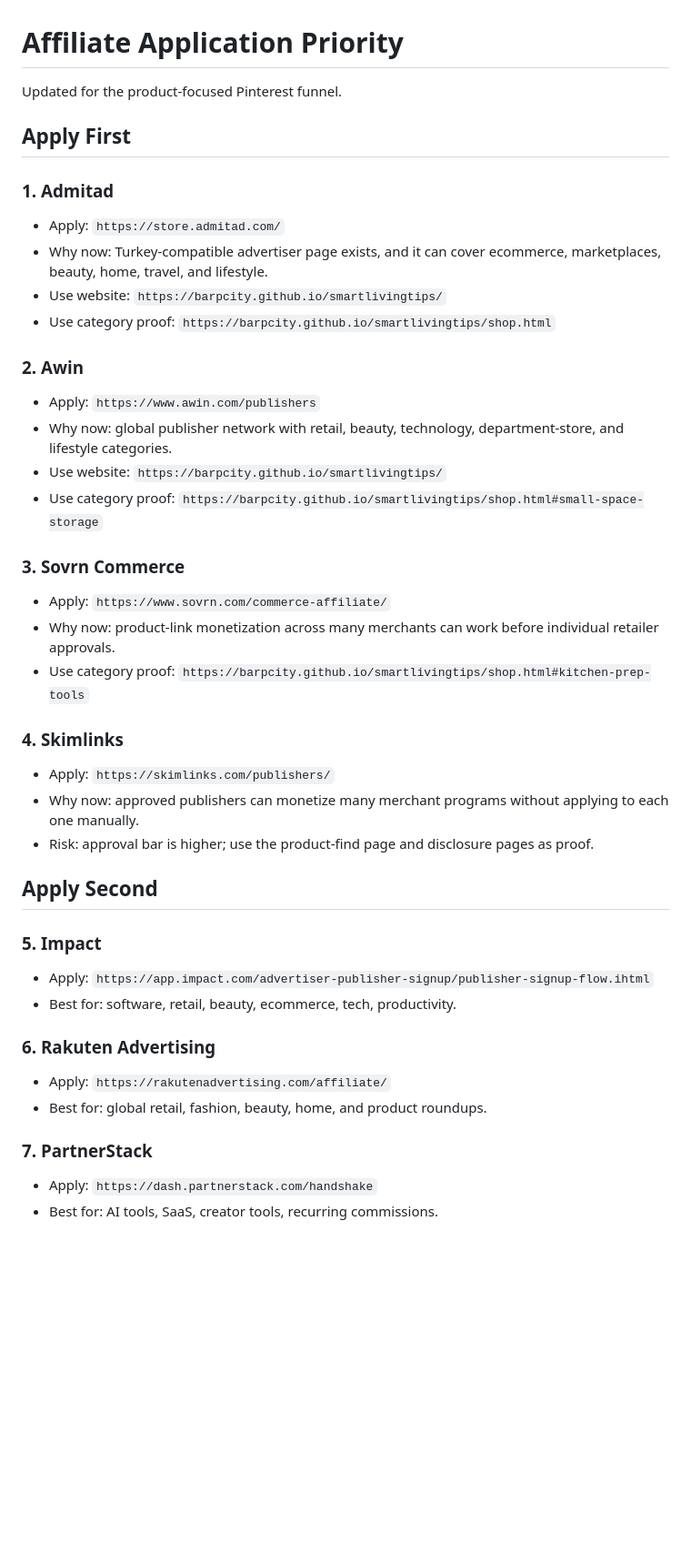
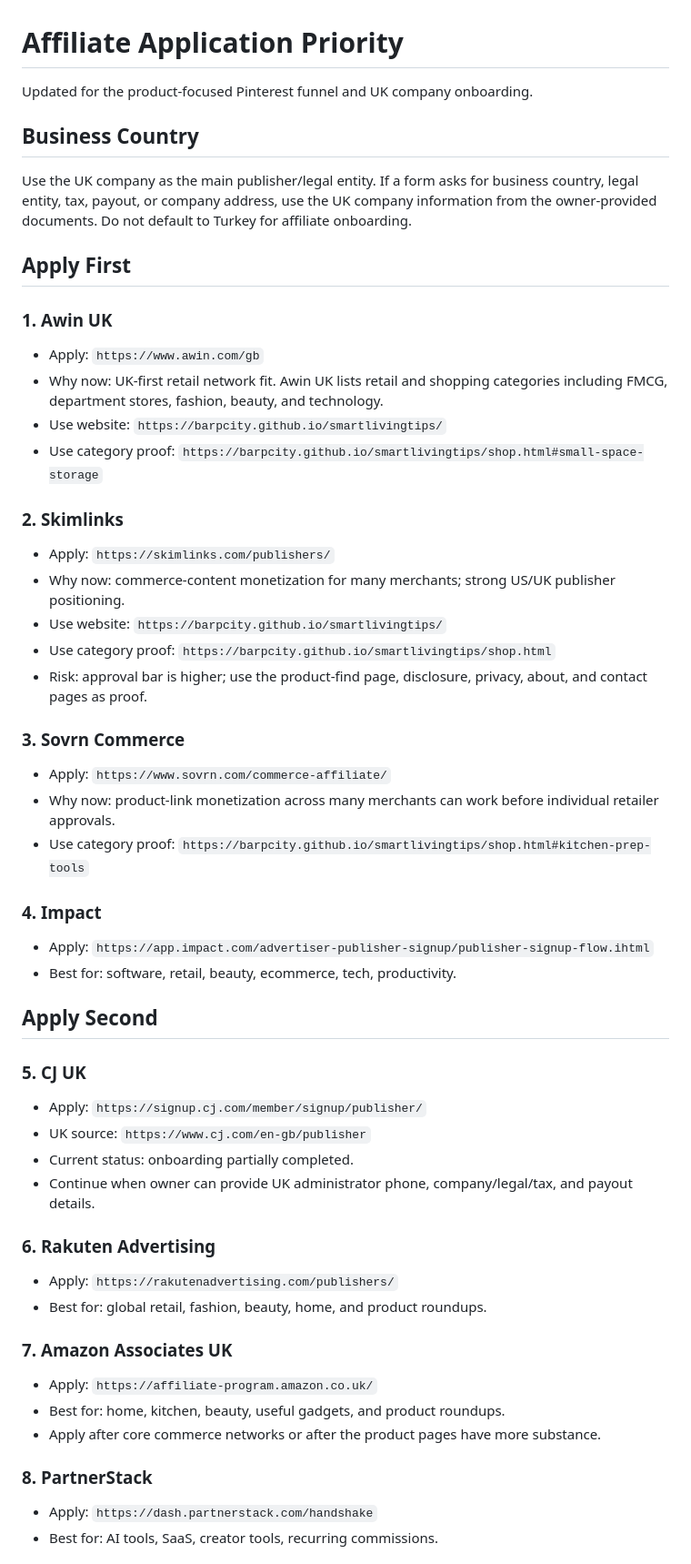
Before and after one commit to barpcity/smartlivingtips, a Markdown page: affiliate-application-priority.md, the part around one of its changes. Shown at 91% size. Rendered like a GitHub page; blank space fills up the shorter version.

Commit message:
Switch affiliate plan to UK publisher onboarding

```diff
--- a/affiliate-application-priority.md
+++ b/affiliate-application-priority.md
@@ -1,22 +1,27 @@
 # Affiliate Application Priority
 
-Updated for the product-focused Pinterest funnel.
+Updated for the product-focused Pinterest funnel and UK company onboarding.
+
+## Business Country
+
+Use the UK company as the main publisher/legal entity. If a form asks for business country, legal entity, tax, payout, or company address, use the UK company information from the owner-provided documents. Do not default to Turkey for affiliate onboarding.
 
 ## Apply First
 
-### 1. Admitad
+### 1. Awin UK
 
-- Apply: `https://store.admitad.com/`
-- Why now: Turkey-compatible advertiser page exists, and it can cover ecommerce, marketplaces, beauty, home, travel, and lifestyle.
+- Apply: `https://www.awin.com/gb`
+- Why now: UK-first retail network fit. Awin UK lists retail and shopping categories including FMCG, department stores, fashion, beauty, and technology.
+- Use website: `https://barpcity.github.io/smartlivingtips/`
+- Use category proof: `https://barpcity.github.io/smartlivingtips/shop.html#small-space-storage`
+
+### 2. Skimlinks
+
+- Apply: `https://skimlinks.com/publishers/`
+- Why now: commerce-content monetization for many merchants; strong US/UK publisher positioning.
 - Use website: `https://barpcity.github.io/smartlivingtips/`
 - Use category proof: `https://barpcity.github.io/smartlivingtips/shop.html`
-
-### 2. Awin
-
-- Apply: `https://www.awin.com/publishers`
-- Why now: global publisher network with retail, beauty, technology, department-store, and lifestyle categories.
-- Use website: `https://barpcity.github.io/smartlivingtips/`
-- Use category proof: `https://barpcity.github.io/smartlivingtips/shop.html#small-space-storage`
+- Risk: approval bar is higher; use the product-find page, disclosure, privacy, about, and contact pages as proof.
 
 ### 3. Sovrn Commerce
 
@@ -24,25 +29,32 @@ Updated for the product-focused Pinterest funnel.
 - Why now: product-link monetization across many merchants can work before individual retailer approvals.
 - Use category proof: `https://barpcity.github.io/smartlivingtips/shop.html#kitchen-prep-tools`
 
-### 4. Skimlinks
-
-- Apply: `https://skimlinks.com/publishers/`
-- Why now: approved publishers can monetize many merchant programs without applying to each one manually.
-- Risk: approval bar is higher; use the product-find page and disclosure pages as proof.
-
-## Apply Second
-
-### 5. Impact
+### 4. Impact
 
 - Apply: `https://app.impact.com/advertiser-publisher-signup/publisher-signup-flow.ihtml`
 - Best for: software, retail, beauty, ecommerce, tech, productivity.
 
+## Apply Second
+
+### 5. CJ UK
+
+- Apply: `https://signup.cj.com/member/signup/publisher/`
+- UK source: `https://www.cj.com/en-gb/publisher`
+- Current status: onboarding partially completed.
+- Continue when owner can provide UK administrator phone, company/legal/tax, and payout details.
+
 ### 6. Rakuten Advertising
 
-- Apply: `https://rakutenadvertising.com/affiliate/`
+- Apply: `https://rakutenadvertising.com/publishers/`
 - Best for: global retail, fashion, beauty, home, and product roundups.
 
-### 7. PartnerStack
+### 7. Amazon Associates UK
+
+- Apply: `https://affiliate-program.amazon.co.uk/`
+- Best for: home, kitchen, beauty, useful gadgets, and product roundups.
+- Apply after core commerce networks or after the product pages have more substance.
+
+### 8. PartnerStack
 
 - Apply: `https://dash.partnerstack.com/handshake`
 - Best for: AI tools, SaaS, creator tools, recurring commissions.
```
Also changed, not shown: other parts of affiliate-application-priority.md (+5 -10 lines), affiliate-application-pack.md (+51 -47 lines).
